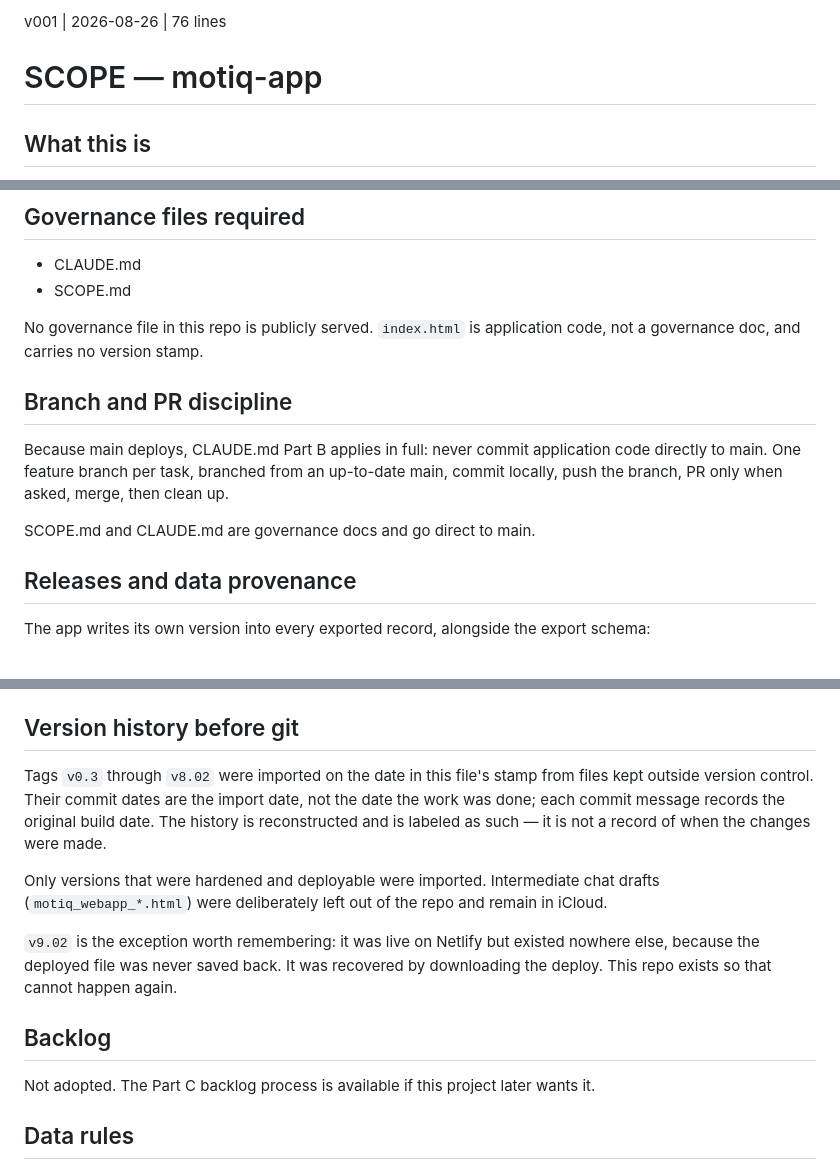
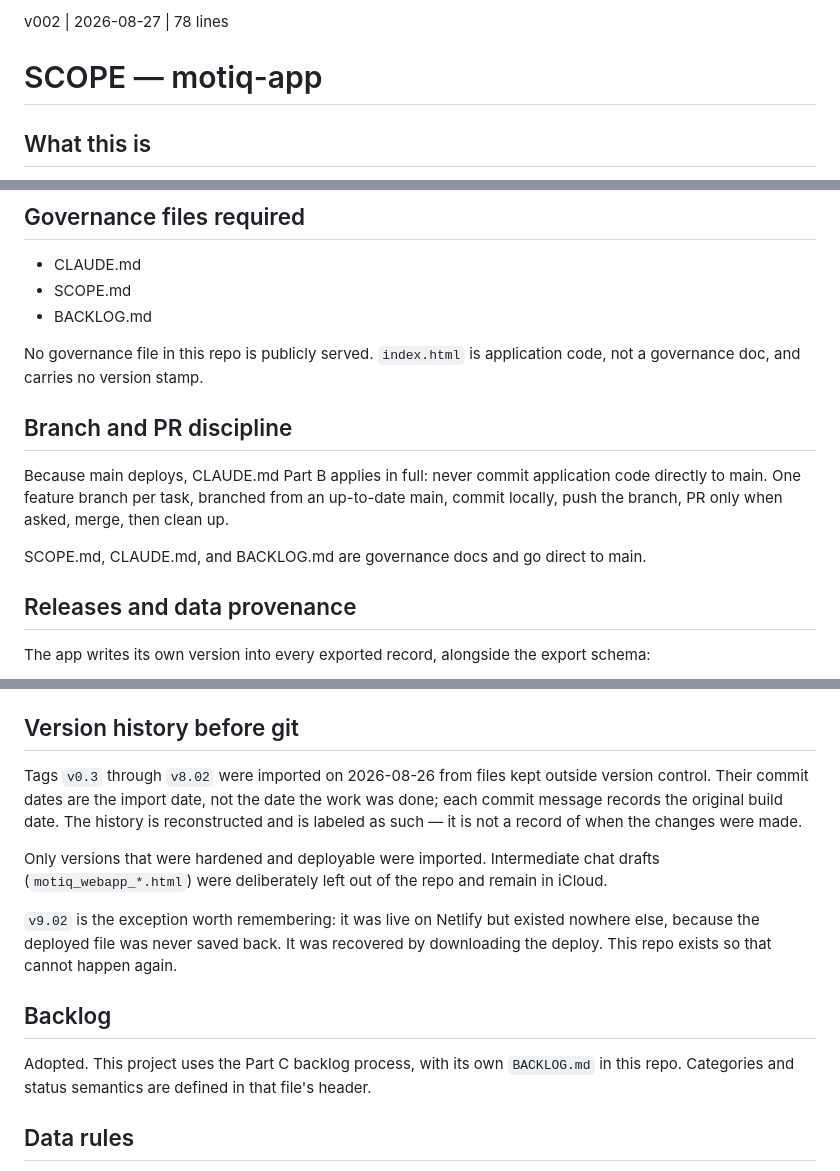
Before and after one commit to Stellapwang/motiq-app, a Markdown page: SCOPE.md, 3 parts joined by grey strips. GitHub-like rendering.

Commit message:
docs: add BACKLOG.md and adopt the backlog process in SCOPE.md

```diff
--- a/SCOPE.md
+++ b/SCOPE.md
@@ -1,4 +1,4 @@
-v001 | 2026-08-26 | 76 lines
+v002 | 2026-08-27 | 78 lines
 
 # SCOPE — motiq-app
 
@@ -20,6 +20,7 @@ the production instrument. The native iPadOS build is a separate future project.
 
 - CLAUDE.md
 - SCOPE.md
+- BACKLOG.md
 
 No governance file in this repo is publicly served. `index.html` is application code, not
 a governance doc, and carries no version stamp.
@@ -30,7 +31,7 @@ Because main deploys, CLAUDE.md Part B applies in full: never commit application
 directly to main. One feature branch per task, branched from an up-to-date main, commit
 locally, push the branch, PR only when asked, merge, then clean up.
 
-SCOPE.md and CLAUDE.md are governance docs and go direct to main.
+SCOPE.md, CLAUDE.md, and BACKLOG.md are governance docs and go direct to main.
 
 ## Releases and data provenance
 
@@ -53,10 +54,10 @@ Therefore:
 
 ## Version history before git
 
-Tags `v0.3` through `v8.02` were imported on the date in this file's stamp from files kept
-outside version control. Their commit dates are the import date, not the date the work was
-done; each commit message records the original build date. The history is reconstructed and
-is labeled as such — it is not a record of when the changes were made.
+Tags `v0.3` through `v8.02` were imported on 2026-08-26 from files kept outside version
+control. Their commit dates are the import date, not the date the work was done; each
+commit message records the original build date. The history is reconstructed and is
+labeled as such — it is not a record of when the changes were made.
 
 Only versions that were hardened and deployable were imported. Intermediate chat drafts
 (`motiq_webapp_*.html`) were deliberately left out of the repo and remain in iCloud.
@@ -67,7 +68,8 @@ deploy. This repo exists so that cannot happen again.
 
 ## Backlog
 
-Not adopted. The Part C backlog process is available if this project later wants it.
+Adopted. This project uses the Part C backlog process, with its own `BACKLOG.md` in this
+repo. Categories and status semantics are defined in that file's header.
 
 ## Data rules
 
```
Also changed, not shown: BACKLOG.md (added, +41 -0 lines).
